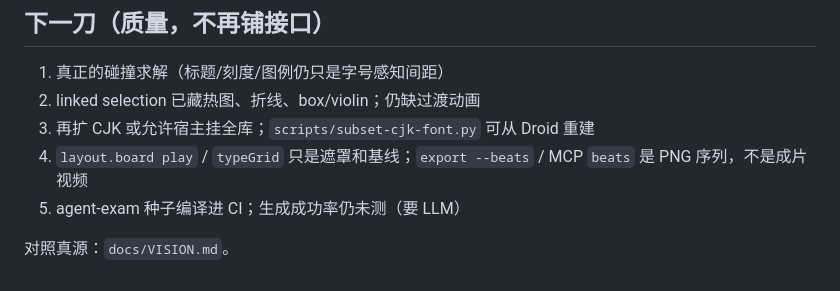
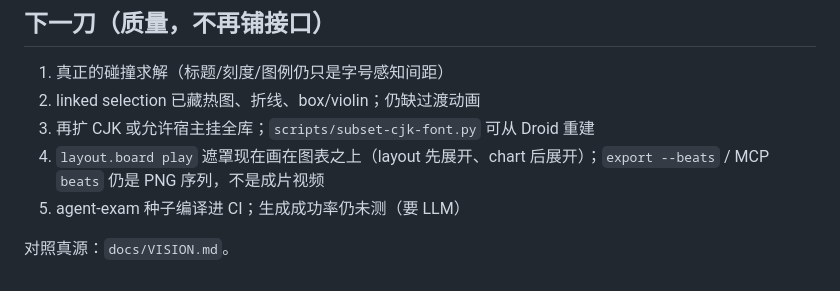
Before and after one commit to yanshen2953/viva-lang, a Markdown page: docs/GAPS.md, the part around the change. Drawn GitHub-style.

Commit message:
Note that board play veils now sit above chart marks.
Still a PNG sequence, not a finished video.

Co-authored-by: yanshen2953 <yanshen2953@users.noreply.github.com>

```diff
--- a/docs/GAPS.md
+++ b/docs/GAPS.md
@@ -63,7 +63,7 @@
 1. 真正的碰撞求解（标题/刻度/图例仍只是字号感知间距）
 2. linked selection 已藏热图、折线、box/violin；仍缺过渡动画
 3. 再扩 CJK 或允许宿主挂全库；`scripts/subset-cjk-font.py` 可从 Droid 重建
-4. `layout.board play` / `typeGrid` 只是遮罩和基线；`export --beats` / MCP `beats` 是 PNG 序列，不是成片视频
+4. `layout.board play` 遮罩现在画在图表之上（layout 先展开、chart 后展开）；`export --beats` / MCP `beats` 仍是 PNG 序列，不是成片视频
 5. agent-exam 种子编译进 CI；生成成功率仍未测（要 LLM）
 
 对照真源：`docs/VISION.md`。
```
